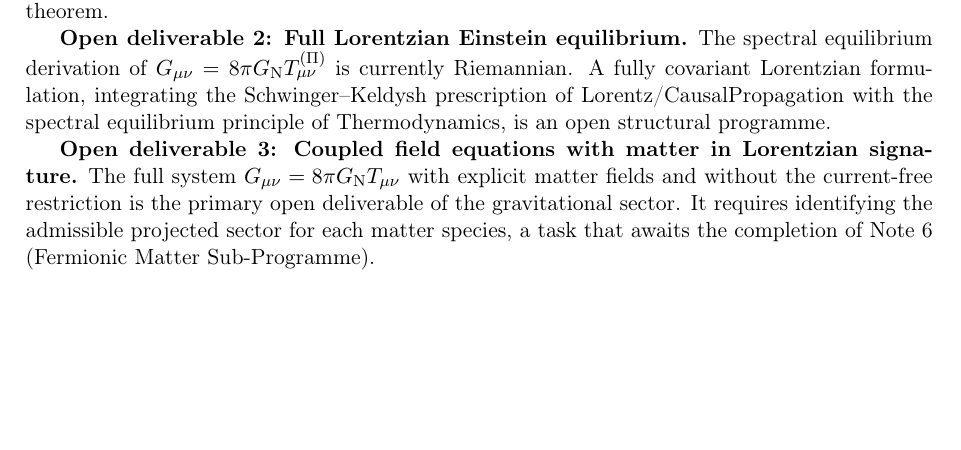
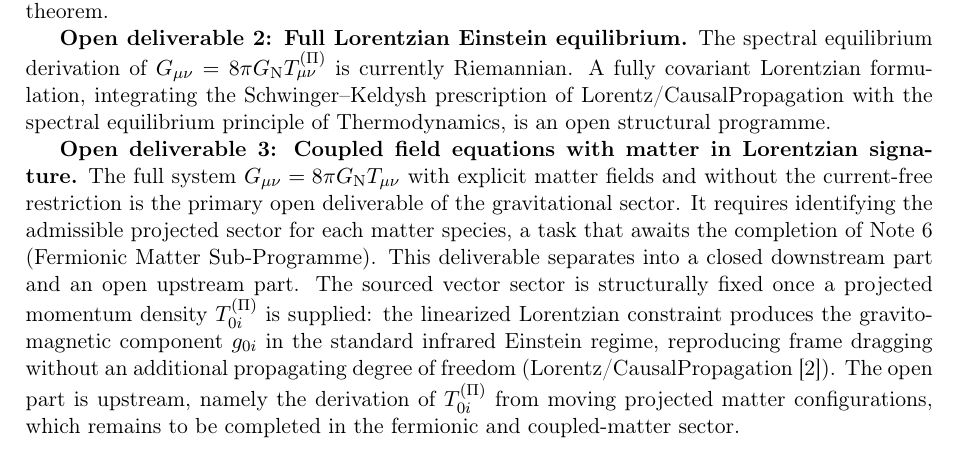
Before and after one commit to Cosmochrony/spectral-gravity-note, a LaTeX paper (tex/SpectralGravityNote.tex): part of page 8 of 10, cut so that both start at the same text, the shorter picture padded with empty space. Compiled offline with pdfLaTeX.

Commit message:
Refine Open Deliverable 3: split sourced vector sector (closed downstream) vs projected matter current (open upstream)
The gravitomagnetic component g_0i is structurally fixed once T^(Pi)_0i is supplied
(linearized Lorentzian constraint, infrared Einstein regime), reproducing frame dragging
without an extra propagating dof, per Lorentz/CausalPropagation. The open part is upstream:
constructing T^(Pi)_0i from moving projected matter configurations (Note 6).

```diff
--- a/tex/SpectralGravityNote.tex
+++ b/tex/SpectralGravityNote.tex
@@ -532,6 +532,13 @@ The two notes address logically distinct questions and should not be conflated.
     gravitational sector.
     It requires identifying the admissible projected sector for each matter species,
     a task that awaits the completion of Note~6 (Fermionic Matter Sub-Programme).
+    This deliverable separates into a closed downstream part and an open upstream part.
+    The sourced vector sector is structurally fixed once a projected momentum density $T^{(\Pi)}_{0i}$ is supplied:
+    the linearized Lorentzian constraint produces the gravitomagnetic component $g_{0i}$ in the standard infrared
+    Einstein regime, reproducing frame dragging without an additional propagating degree of freedom
+    (Lorentz/CausalPropagation~\cite{Beau2026i}).
+    The open part is upstream, namely the derivation of $T^{(\Pi)}_{0i}$ from moving projected matter
+    configurations, which remains to be completed in the fermionic and coupled-matter sector.
 
   \section{Conclusion}
     \label{sec:conclusion}
```
Also changed, not shown: out/SpectralGravityNote.pdf.
